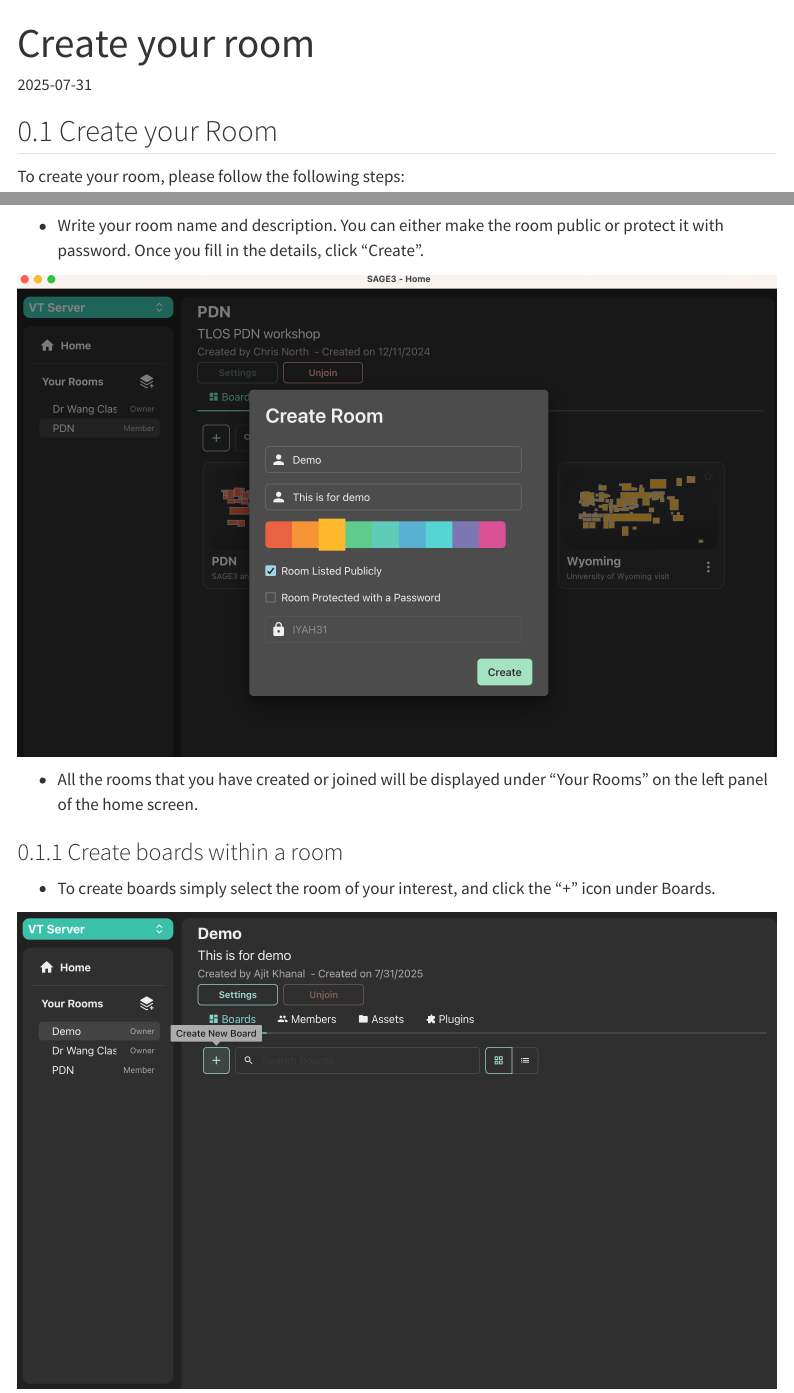
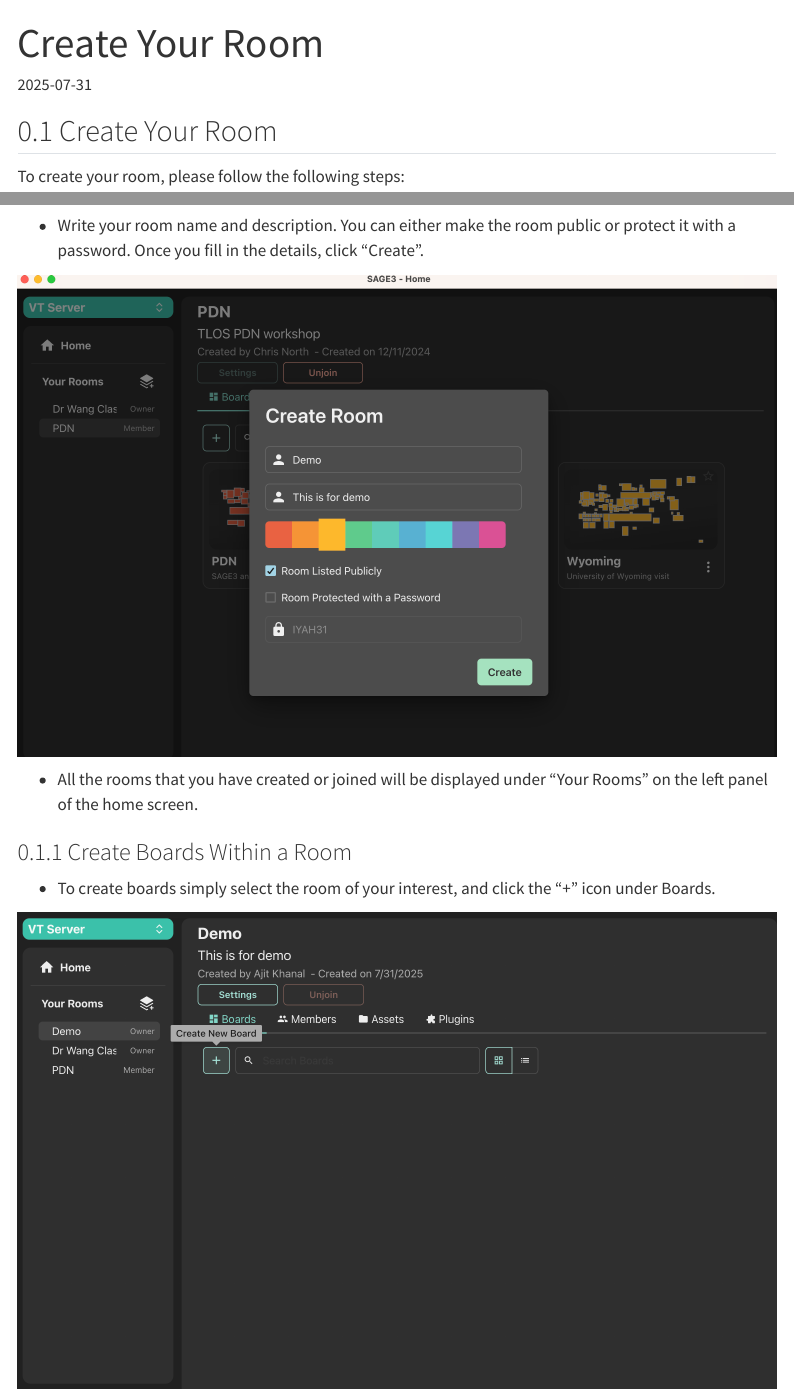
Before and after one commit to AjitKhanal8/SAGE, a Quarto document (c_room.qmd): the page in a window 1100 px wide, from its top, and a second part further down, joined at a grey line. Rendered offline with R 4.5, knitr and Pandoc in place of Quarto, with nearby package versions; menus at the side of the page are left out.

Commit message:
Update c_room.qmd

```diff
--- a/c_room.qmd
+++ b/c_room.qmd
@@ -1,5 +1,5 @@
 ---
-title: "Create your room"
+title: "Create Your Room"
 date: "2025-07-31"
 format: html
 execute:
@@ -8,7 +8,7 @@
   eval: false
 ---
 
-## Create your Room
+## Create Your Room
 
 To create your room, please follow the following steps:
 
@@ -16,13 +16,13 @@
 
 ![](images/create_room1.png){fig-align="center" width="800px"}
 
-- Write your room name and description. You can either make the room public or protect it with password. Once you fill in the details, click "Create".
+- Write your room name and description. You can either make the room public or protect it with a password. Once you fill in the details, click "Create".
 
 ![](images/create_room2.png){fig-align="center" width="800px"}
 
 - All the rooms that you have created or joined will be displayed under "Your Rooms" on the left panel of the home screen.
 
-### Create boards within a room
+### Create Boards Within a Room
 
 - To create boards simply select the room of your interest, and click the "+" icon under Boards.
 
```
